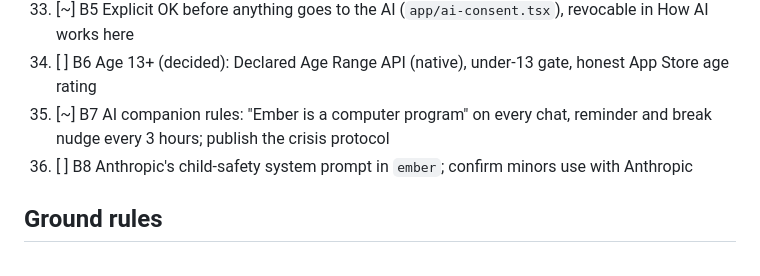
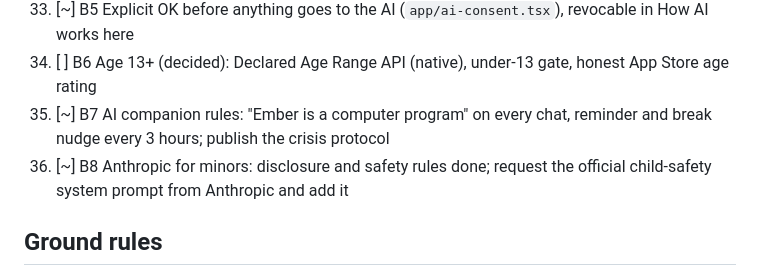
Before and after one commit to peternunley08-ops/brain-navigator, a Markdown page: docs/rounds/round-7.md, the part around the change. GitHub-like rendering.

```diff
--- a/docs/rounds/round-7.md
+++ b/docs/rounds/round-7.md
@@ -80,7 +80,7 @@ checked · `[–]` decided against (with why)
 33. [~] B5 Explicit OK before anything goes to the AI (`app/ai-consent.tsx`), revocable in How AI works here
 34. [ ] B6 Age 13+ (decided): Declared Age Range API (native), under-13 gate, honest App Store age rating
 35. [~] B7 AI companion rules: "Ember is a computer program" on every chat, reminder and break nudge every 3 hours; publish the crisis protocol
-36. [ ] B8 Anthropic's child-safety system prompt in `ember`; confirm minors use with Anthropic
+36. [~] B8 Anthropic for minors: disclosure and safety rules done; request the official child-safety system prompt from Anthropic and add it
 
 ## Ground rules
 
```
Also changed, not shown: docs/legal/RELEASE-COMPLIANCE.md (+2 -2 lines).
